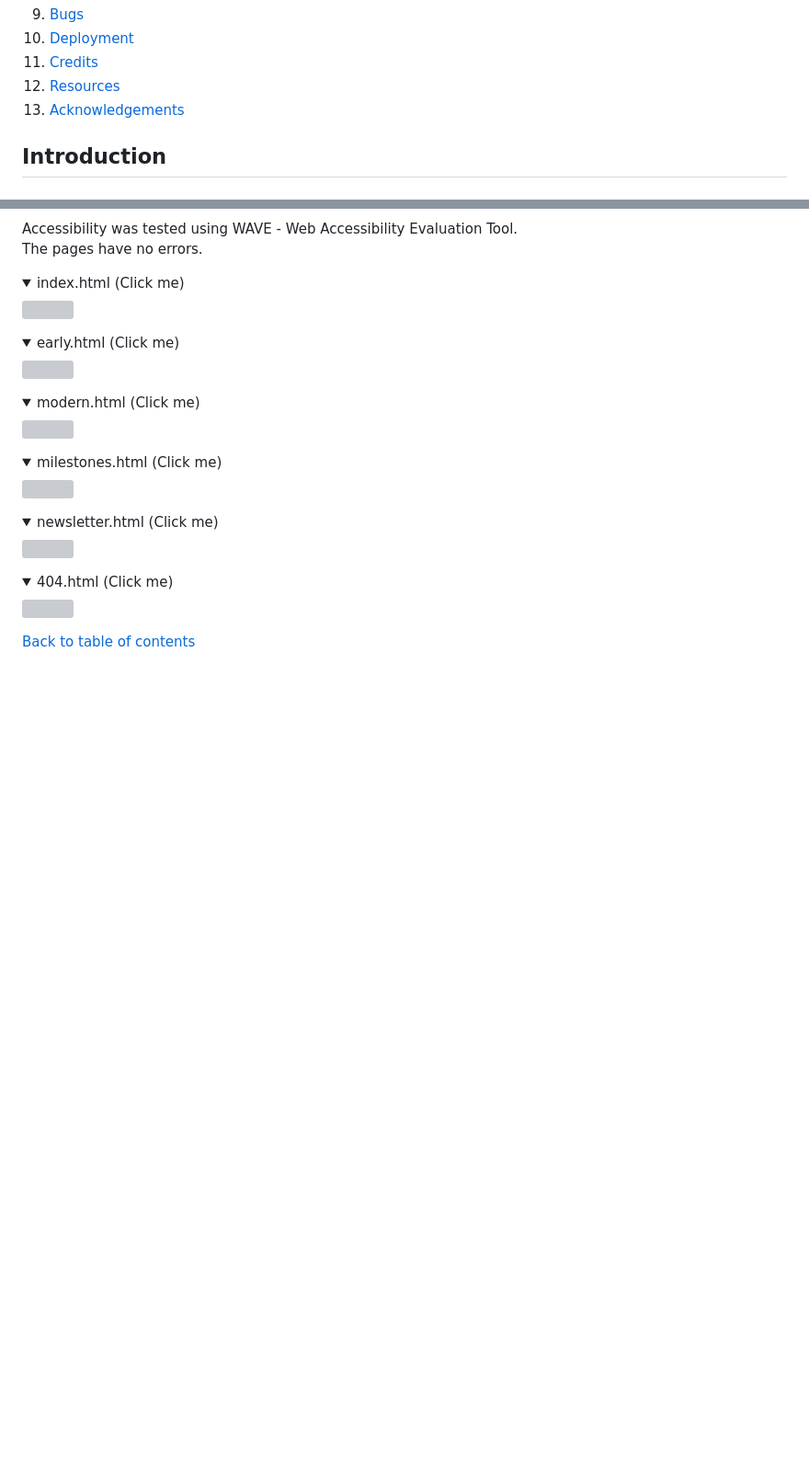
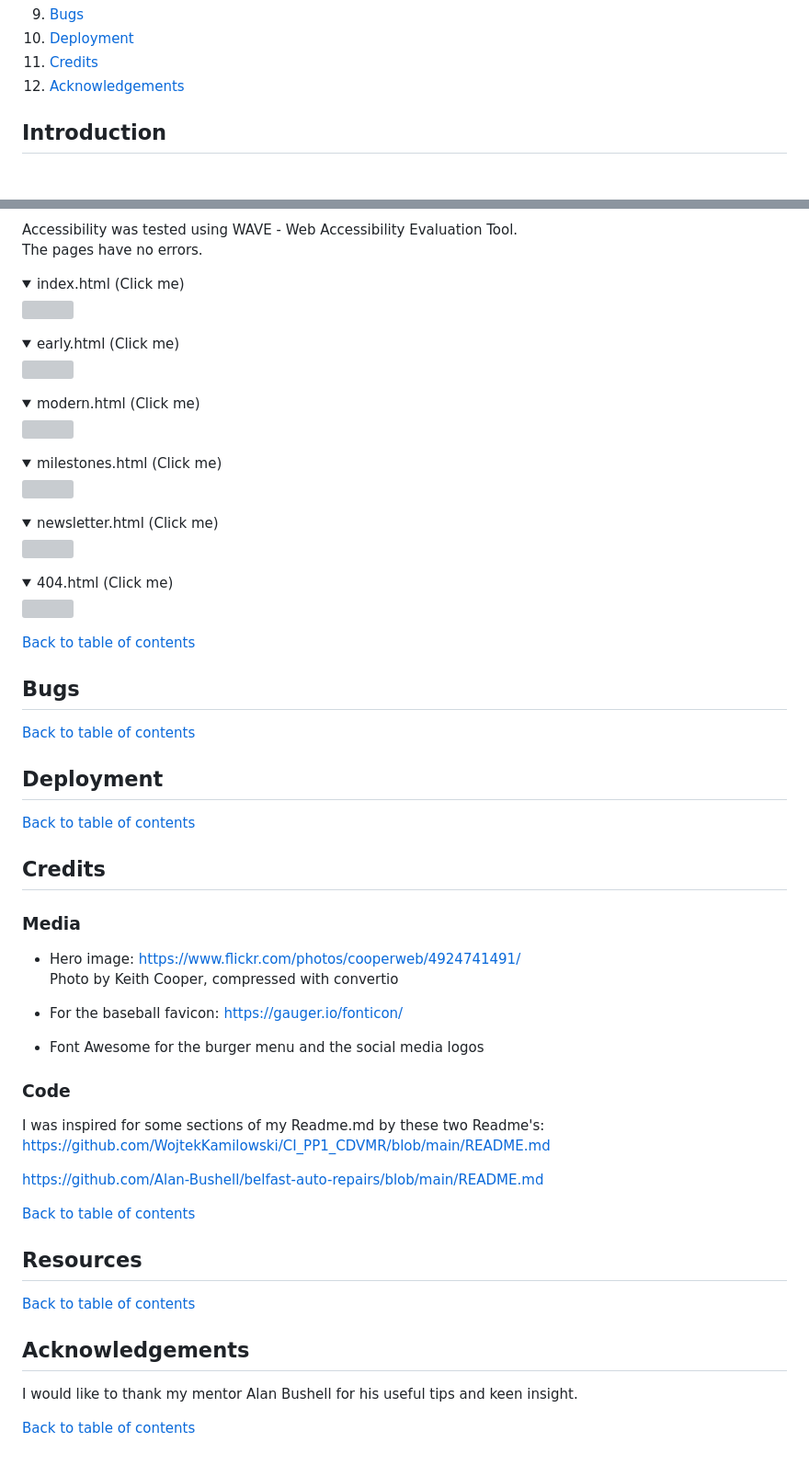
Before and after one commit to alexstrauch/baseball-chronicles, a Markdown page: README.md, 2 parts joined by grey strips. Shown at 92% size. GitHub-like rendering; folded sections open; blank space fills up the shorter version; grey boxes are pictures that could not be loaded.

Commit message:
docs: Add media, code and acknowledgements to the readme

```diff
--- a/README.md
+++ b/README.md
@@ -35,8 +35,7 @@
 9. [Bugs](#bugs)
 10. [Deployment](#deployment)
 11. [Credits](#credits)
-12. [Resources](#resources)
-13. [Acknowledgements](#acknowledgements)
+12. [Acknowledgements](#acknowledgements)
 
 ## Introduction
 
@@ -396,3 +395,41 @@ The pages have no errors.
 </details>
 
 [Back to table of contents](#table-of-contents)
+
+## Bugs
+
+[Back to table of contents](#table-of-contents)
+
+## Deployment
+
+[Back to table of contents](#table-of-contents)
+
+## Credits
+
+### Media
+
+- Hero image: https://www.flickr.com/photos/cooperweb/4924741491/ <br>
+Photo by Keith Cooper, compressed with convertio
+
+- For the baseball favicon: https://gauger.io/fonticon/
+
+- Font Awesome for the burger menu and the social media logos
+
+### Code
+
+I was inspired for some sections of my Readme.md by these two Readme's:
+https://github.com/WojtekKamilowski/CI_PP1_CDVMR/blob/main/README.md <br>
+
+https://github.com/Alan-Bushell/belfast-auto-repairs/blob/main/README.md <br>
+
+[Back to table of contents](#table-of-contents)
+
+## Resources
+
+[Back to table of contents](#table-of-contents)
+
+## Acknowledgements
+
+I would like to thank my mentor Alan Bushell for his useful tips and keen insight.
+
+[Back to table of contents](#table-of-contents)
```
